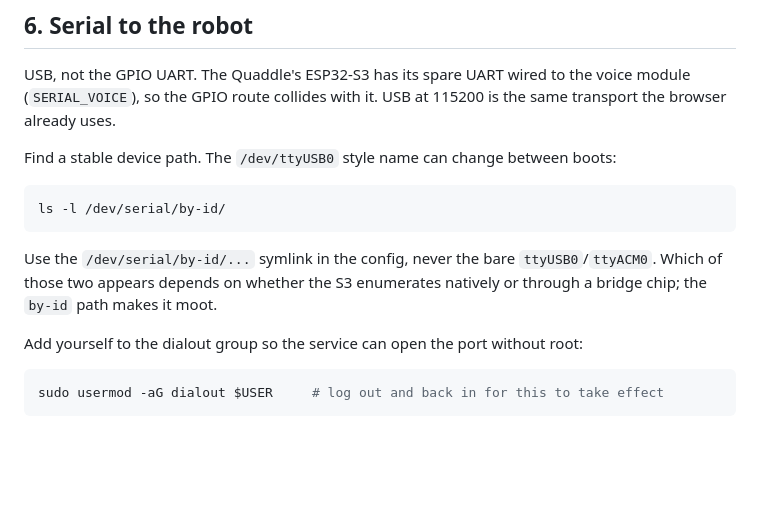
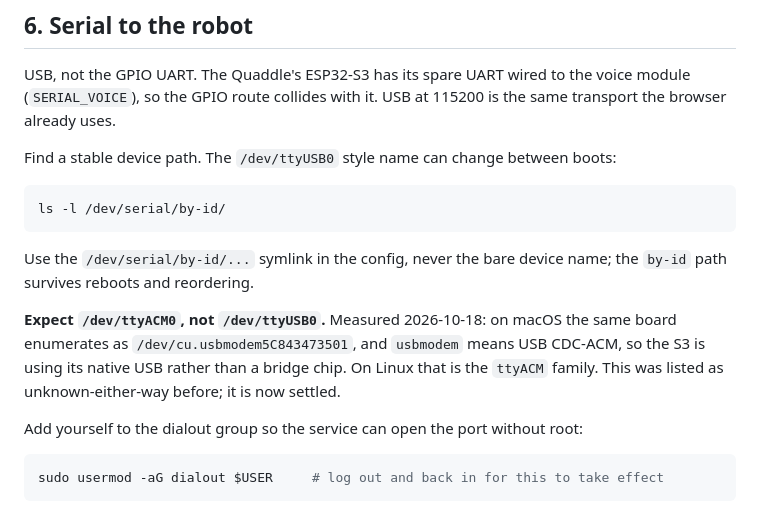
Before and after one commit to borntoleave/CamWalkingGame, a Markdown page: pi/README.md, the part around the change. Drawn GitHub-style; blank space fills up the shorter version.

Commit message:
docs: the board is CDC-ACM, so expect /dev/ttyACM0 on the Pi
Measured rather than guessed. On macOS the Quaddle enumerates as
/dev/cu.usbmodem5C843473501, and usbmodem means USB CDC-ACM, so the ESP32-S3 is
using its native USB rather than a bridge chip. On Linux that is the ttyACM
family, not ttyUSB.

The README listed this as unknown-either-way. The by-id path makes it moot in
practice, but knowing which family to expect saves a confused minute when the
device is not where someone looks first.

Co-Authored-By: Claude Opus 5 (1M context) <noreply@anthropic.com>

````diff
--- a/pi/README.md
+++ b/pi/README.md
@@ -169,9 +169,13 @@ Find a stable device path. The `/dev/ttyUSB0` style name can change between boot
 ls -l /dev/serial/by-id/
 ```
 
-Use the `/dev/serial/by-id/...` symlink in the config, never the bare `ttyUSB0`/`ttyACM0`. Which of
-those two appears depends on whether the S3 enumerates natively or through a bridge chip; the
-`by-id` path makes it moot.
+Use the `/dev/serial/by-id/...` symlink in the config, never the bare device name; the `by-id` path
+survives reboots and reordering.
+
+**Expect `/dev/ttyACM0`, not `/dev/ttyUSB0`.** Measured 2026-10-18: on macOS the same board
+enumerates as `/dev/cu.usbmodem5C843473501`, and `usbmodem` means USB CDC-ACM, so the S3 is using
+its native USB rather than a bridge chip. On Linux that is the `ttyACM` family. This was listed as
+unknown-either-way before; it is now settled.
 
 Add yourself to the dialout group so the service can open the port without root:
 
````
